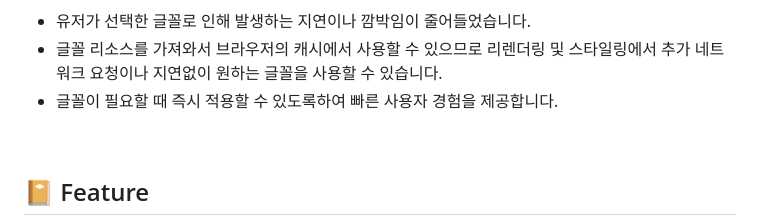
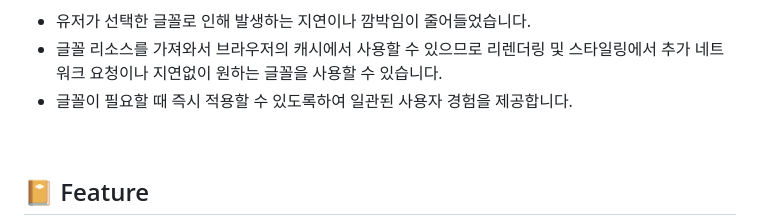
Before and after one commit to Thinking-in-human/Noted-client, a Markdown page: README.md, the part around the change. Rendered like a GitHub page.

```diff
--- a/README.md
+++ b/README.md
@@ -571,7 +571,7 @@ const GlobalStyle = createGlobalStyle`
 글꼴을 미리 로드한 경우
 - 유저가 선택한 글꼴로 인해 발생하는 지연이나 깜박임이 줄어들었습니다.
 - 글꼴 리소스를 가져와서 브라우저의 캐시에서 사용할 수 있으므로 리렌더링 및 스타일링에서 추가 네트워크 요청이나 지연없이 원하는 글꼴을 사용할 수 있습니다.
-- 글꼴이 필요할 때 즉시 적용할 수 있도록하여 빠른 사용자 경험을 제공합니다.
+- 글꼴이 필요할 때 즉시 적용할 수 있도록하여 일관된 사용자 경험을 제공합니다.
 
 <br>
 
```
